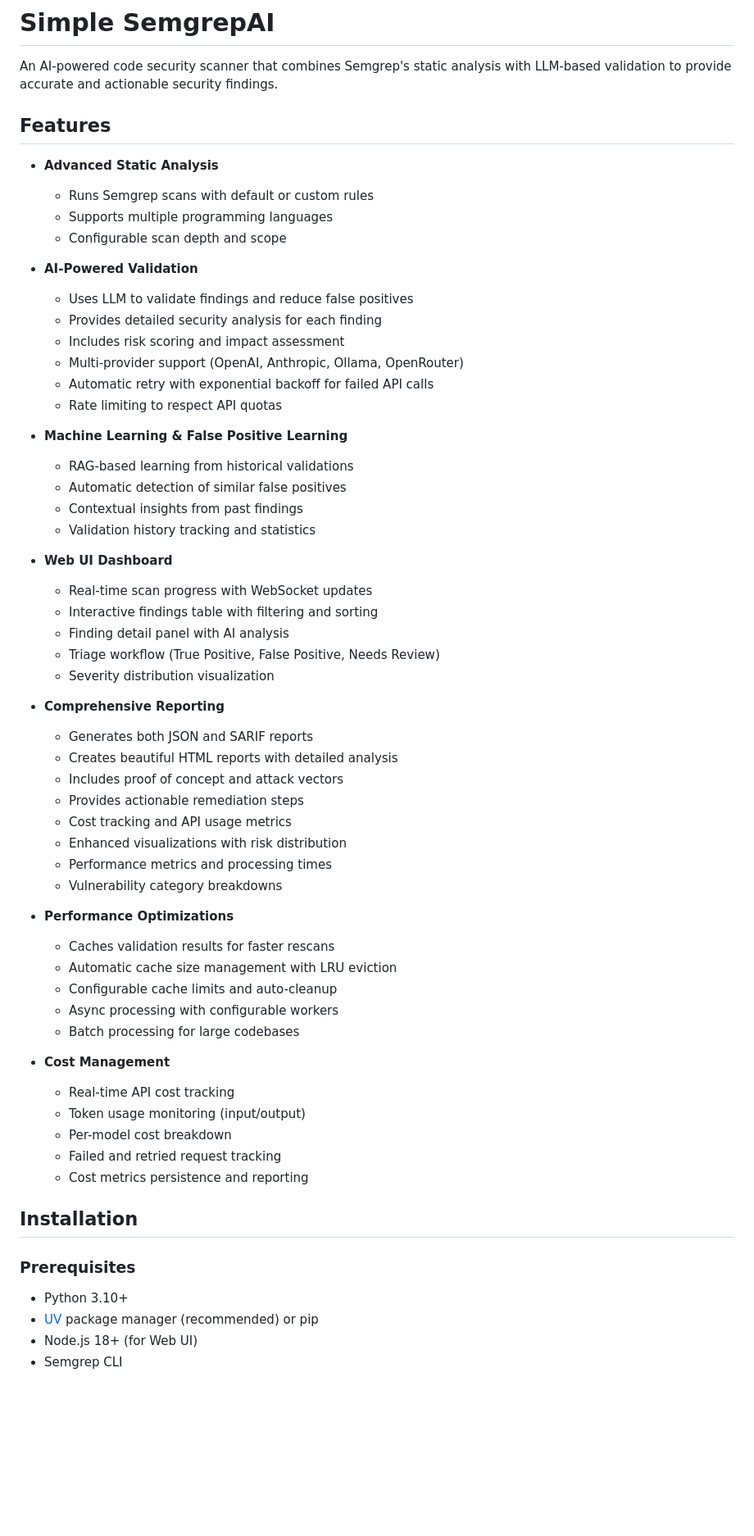
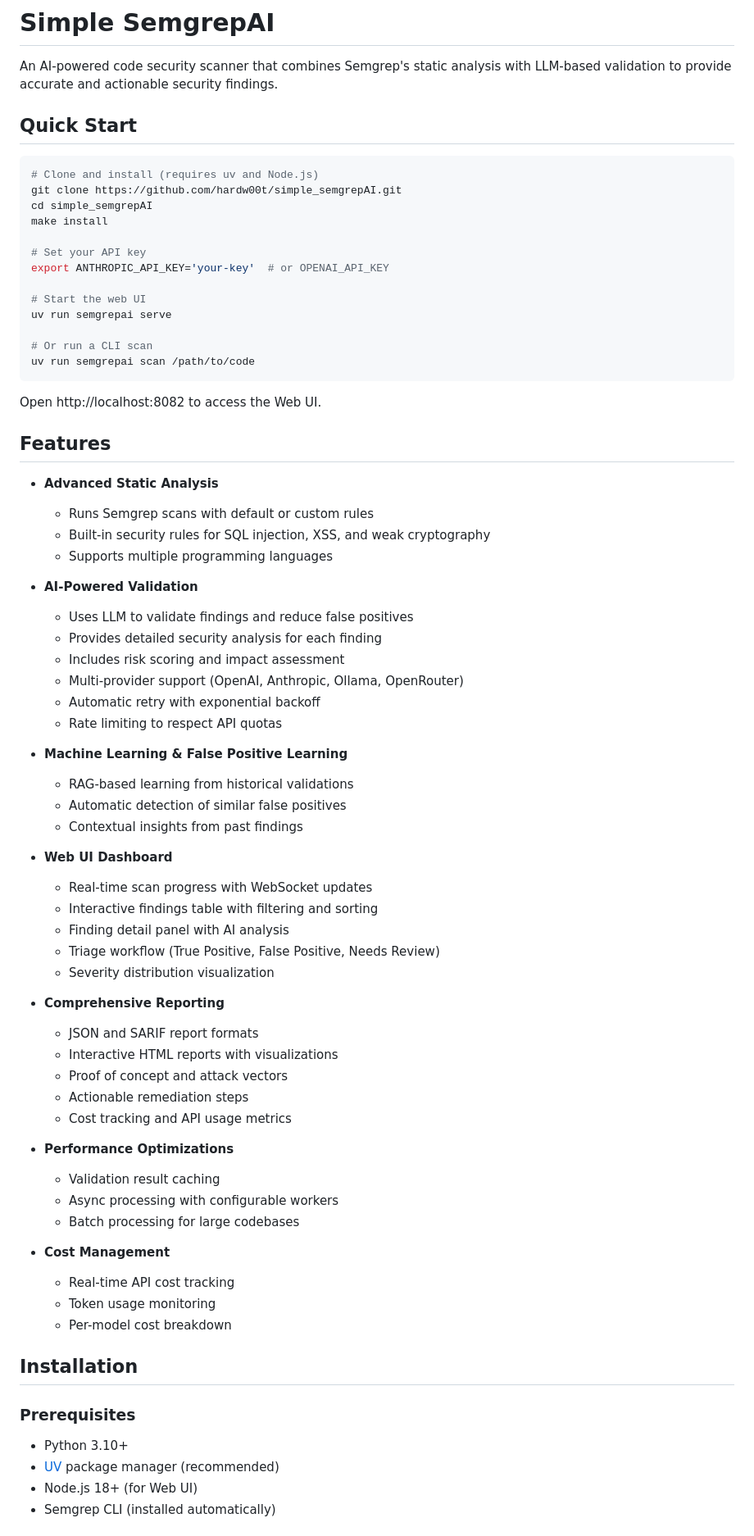
Before and after one commit to hardw00t/simple_semgrepAI, a Markdown page: README.md, the part around one of its changes. Shown at 82% size. GitHub-like rendering; blank space fills up the shorter version.

````diff
--- a/README.md
+++ b/README.md
@@ -1,27 +1,46 @@
 # Simple SemgrepAI
 
 An AI-powered code security scanner that combines Semgrep's static analysis with LLM-based validation to provide accurate and actionable security findings.
+
+## Quick Start
+
+```bash
+# Clone and install (requires uv and Node.js)
+git clone https://github.com/hardw00t/simple_semgrepAI.git
+cd simple_semgrepAI
+make install
+
+# Set your API key
+export ANTHROPIC_API_KEY='your-key'  # or OPENAI_API_KEY
+
+# Start the web UI
+uv run semgrepai serve
+
+# Or run a CLI scan
+uv run semgrepai scan /path/to/code
+```
+
+Open http://localhost:8082 to access the Web UI.
 
 ## Features
 
 - **Advanced Static Analysis**
   - Runs Semgrep scans with default or custom rules
+  - Built-in security rules for SQL injection, XSS, and weak cryptography
   - Supports multiple programming languages
-  - Configurable scan depth and scope
 
 - **AI-Powered Validation**
   - Uses LLM to validate findings and reduce false positives
   - Provides detailed security analysis for each finding
   - Includes risk scoring and impact assessment
   - Multi-provider support (OpenAI, Anthropic, Ollama, OpenRouter)
-  - Automatic retry with exponential backoff for failed API calls
+  - Automatic retry with exponential backoff
   - Rate limiting to respect API quotas
 
 - **Machine Learning & False Positive Learning**
   - RAG-based learning from historical validations
   - Automatic detection of similar false positives
   - Contextual insights from past findings
-  - Validation history tracking and statistics
 
 - **Web UI Dashboard**
   - Real-time scan progress with WebSocket updates
@@ -31,35 +50,28 @@ An AI-powered code security scanner that combines Semgrep's static analysis with
   - Severity distribution visualization
 
 - **Comprehensive Reporting**
-  - Generates both JSON and SARIF reports
-  - Creates beautiful HTML reports with detailed analysis
-  - Includes proof of concept and attack vectors
-  - Provides actionable remediation steps
+  - JSON and SARIF report formats
+  - Interactive HTML reports with visualizations
+  - Proof of concept and attack vectors
+  - Actionable remediation steps
   - Cost tracking and API usage metrics
-  - Enhanced visualizations with risk distribution
-  - Performance metrics and processing times
-  - Vulnerability category breakdowns
 
 - **Performance Optimizations**
-  - Caches validation results for faster rescans
-  - Automatic cache size management with LRU eviction
-  - Configurable cache limits and auto-cleanup
+  - Validation result caching
   - Async processing with configurable workers
   - Batch processing for large codebases
 
 - **Cost Management**
   - Real-time API cost tracking
-  - Token usage monitoring (input/output)
+  - Token usage monitoring
   - Per-model cost breakdown
-  - Failed and retried request tracking
-  - Cost metrics persistence and reporting
 
 ## Installation
 
 ### Prerequisites
 
 - Python 3.10+
-- [UV](https://docs.astral.sh/uv/) package manager (recommended) or pip
+- [UV](https://docs.astral.sh/uv/) package manager (recommended)
 - Node.js 18+ (for Web UI)
-- Semgrep CLI
+- Semgrep CLI (installed automatically)
 
````
Also changed, not shown: other parts of README.md (+132 -73 lines).
